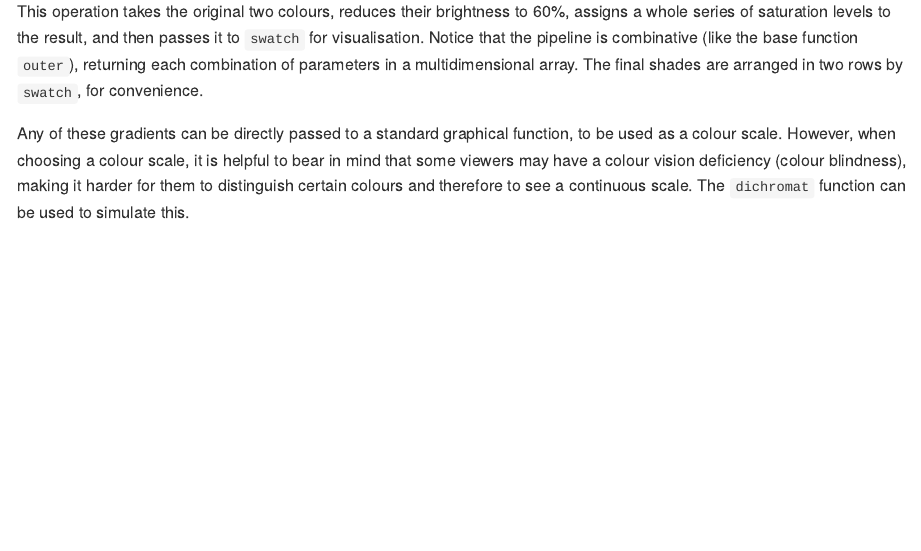
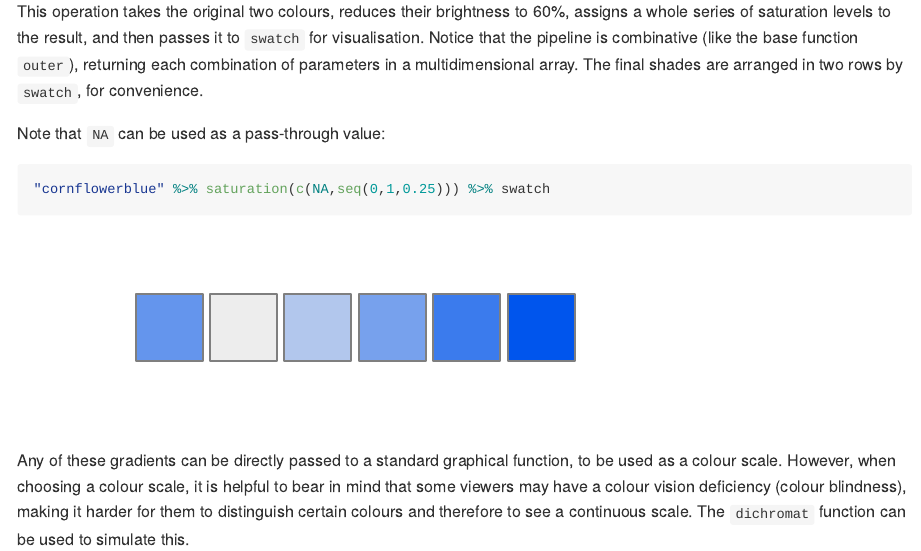
Before and after one commit to jonclayden/shades, an R Markdown document (README.Rmd): the page in a window 1100 px wide, from 2060 px down. The pictures show the output file README.md that the author committed with the source, drawn offline in the style of GitHub; long lines of code are wrapped; badge pictures from the web are left out.

Commit message:
Updating README to mention pass-through NAs

````diff
--- a/README.Rmd
+++ b/README.Rmd
@@ -52,6 +52,12 @@ c("red","blue") %>% brightness(0.6) %>% saturation(seq(0,1,0.25)) %>% swatch
 ```
 
 This operation takes the original two colours, reduces their brightness to 60%, assigns a whole series of saturation levels to the result, and then passes it to `swatch` for visualisation. Notice that the pipeline is combinative (like the base function `outer`), returning each combination of parameters in a multidimensional array. The final shades are arranged in two rows by `swatch`, for convenience.
+
+Note that `NA` can be used as a pass-through value:
+
+```{r missing}
+"cornflowerblue" %>% saturation(c(NA,seq(0,1,0.25))) %>% swatch
+```
 
 Any of these gradients can be directly passed to a standard graphical function, to be used as a colour scale. However, when choosing a colour scale, it is helpful to bear in mind that some viewers may have a colour vision deficiency (colour blindness), making it harder for them to distinguish certain colours and therefore to see a continuous scale. The `dichromat` function can be used to simulate this.
 
````
Also changed, not shown: README.md, tools/figures/addmix-1.svg, tools/figures/dichromat-1.svg, tools/figures/dichromat-2.svg, tools/figures/ggplot-1.svg, tools/figures/missing-1.svg (added), tools/figures/scales-1.svg, tools/figures/scales-2.svg, tools/figures/submix-1.svg.
